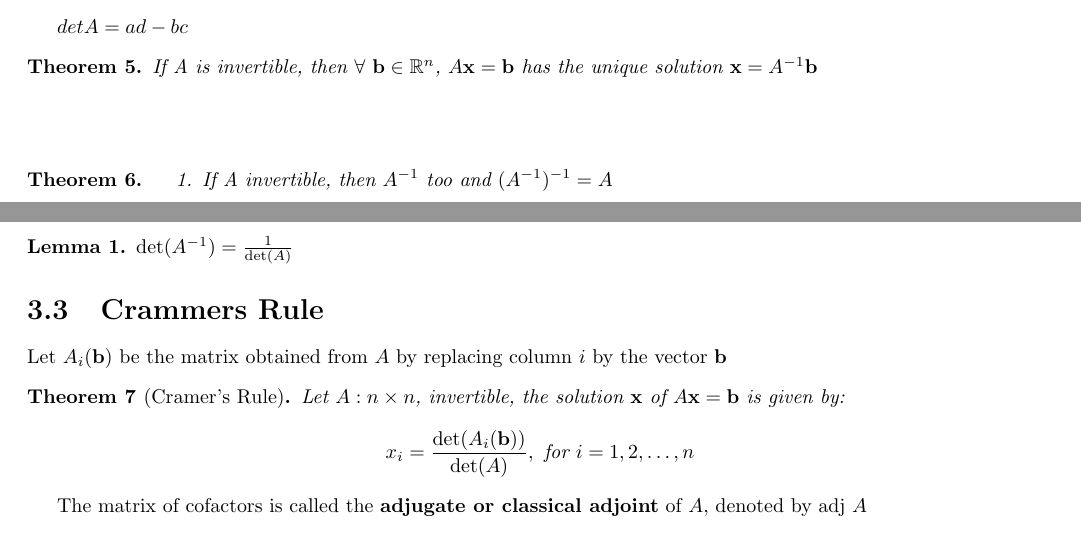
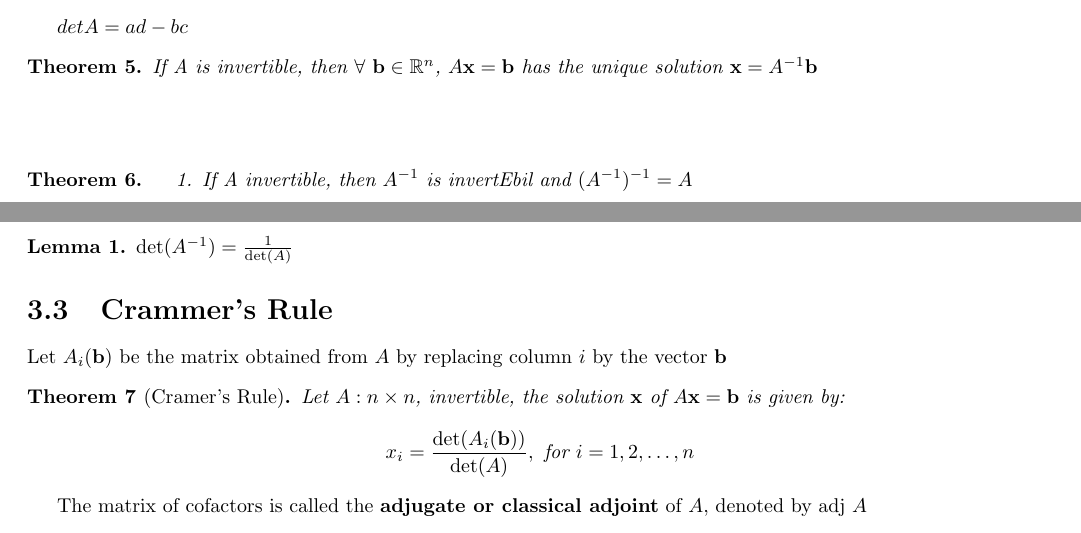
Before and after one commit to sal0-h/matrices-notes, a LaTeX document (notes.tex): two parts of pages 8 and 12 of 13, joined at a grey line, cut so that both start at the same text. Compiled offline with pdfLaTeX.

Commit message:
small fixes to clarity and grammar

```diff
--- a/notes.tex
+++ b/notes.tex
@@ -399,7 +399,7 @@ $det A = ad - bc$
 \vspace{1cm}
 \begin{theorem}
 \begin{enumerate}
-    \item If A invertible, then $\Ai$ too and $(\Ai)^{-1} = A$
+    \item If A invertible, then $\Ai$ is invertEbil and $(\Ai)^{-1} = A$
     \item If A and B invertible, $(AB)^{-1} = B^{-1}\Ai$
     \item If A invertible, $(A^T)^{-1} = (\Ai)^T$
 \end{enumerate}
@@ -602,7 +602,7 @@ Two main strats where this is useful:
     $\det(\Ai) = \frac{1}{\det(A)}$
 \end{lemma}
 
-\section{Crammers Rule}
+\section{Crammer's Rule}
 Let $A_i(\bb)$ be the matrix obtained from $A$ by replacing column $i$ by the vector $\bb$
 
 \begin{theorem}[Cramer's Rule]
```
